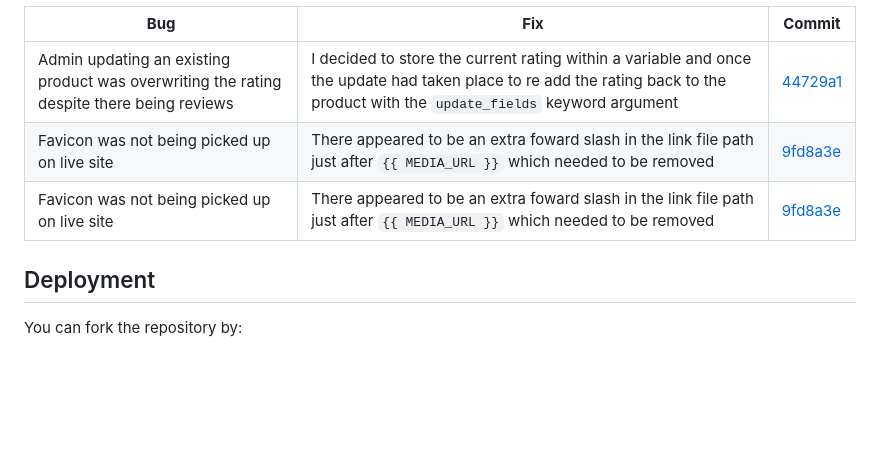
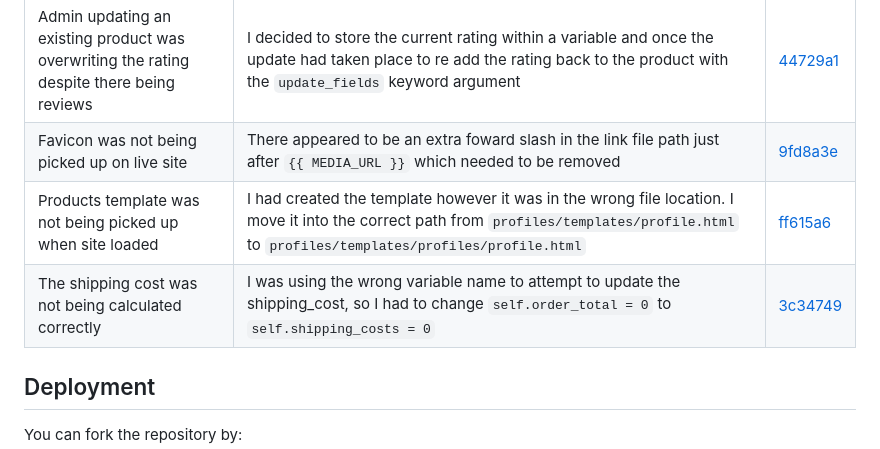
Before and after one commit to ofemiashiru/CI_MS4_ASHTECHS, a Markdown page: README.md, the part around the change. Rendered like a GitHub page; blank space fills up the shorter version.

Commit message:
readme: add another bug

```diff
--- a/README.md
+++ b/README.md
@@ -765,7 +765,8 @@ The website is completely responsive and has been tested on mobile, tablet and d
 |---------|---------|-----------|
 |Admin updating an existing product was overwriting the rating despite there being reviews |I decided to store the current rating within a variable and once the update had taken place to re add the rating back to the product with the `update_fields` keyword argument |[44729a1](https://github.com/ofemiashiru/CI_MS4_PUMA/commit/44729a1d2360eaf482ac20b58817e8d91f795dba)|
 |Favicon was not being picked up on live site|There appeared to be an extra foward slash in the link file path just after `{{ MEDIA_URL }}` which needed to be removed|[9fd8a3e](https://github.com/ofemiashiru/CI_MS4_PUMA/commit/9fd8a3ebfaa650861ff843e646c318f1dd3e2522)|
-|Favicon was not being picked up on live site|There appeared to be an extra foward slash in the link file path just after `{{ MEDIA_URL }}` which needed to be removed|[9fd8a3e](https://github.com/ofemiashiru/CI_MS4_PUMA/commit/9fd8a3ebfaa650861ff843e646c318f1dd3e2522)|
+|Products template was not being picked up when site loaded|I had created the template however it was in the wrong file location. I move it into the correct path from `profiles/templates/profile.html` to `profiles/templates/profiles/profile.html`|[ff615a6](https://github.com/ofemiashiru/CI_MS4_PUMA/commit/ff615a6727abe267b7f67a664e3cdeee72914d81)|
+|The shipping cost was not being calculated correctly|I was using the wrong variable name to attempt to update the shipping_cost, so I had to change `self.order_total = 0` to `self.shipping_costs = 0`|[3c34749](https://github.com/ofemiashiru/CI_MS4_PUMA/commit/3c34749610fa76d584e444c7f9501cb0e69286c1)|
 
 ## Deployment
 
```
